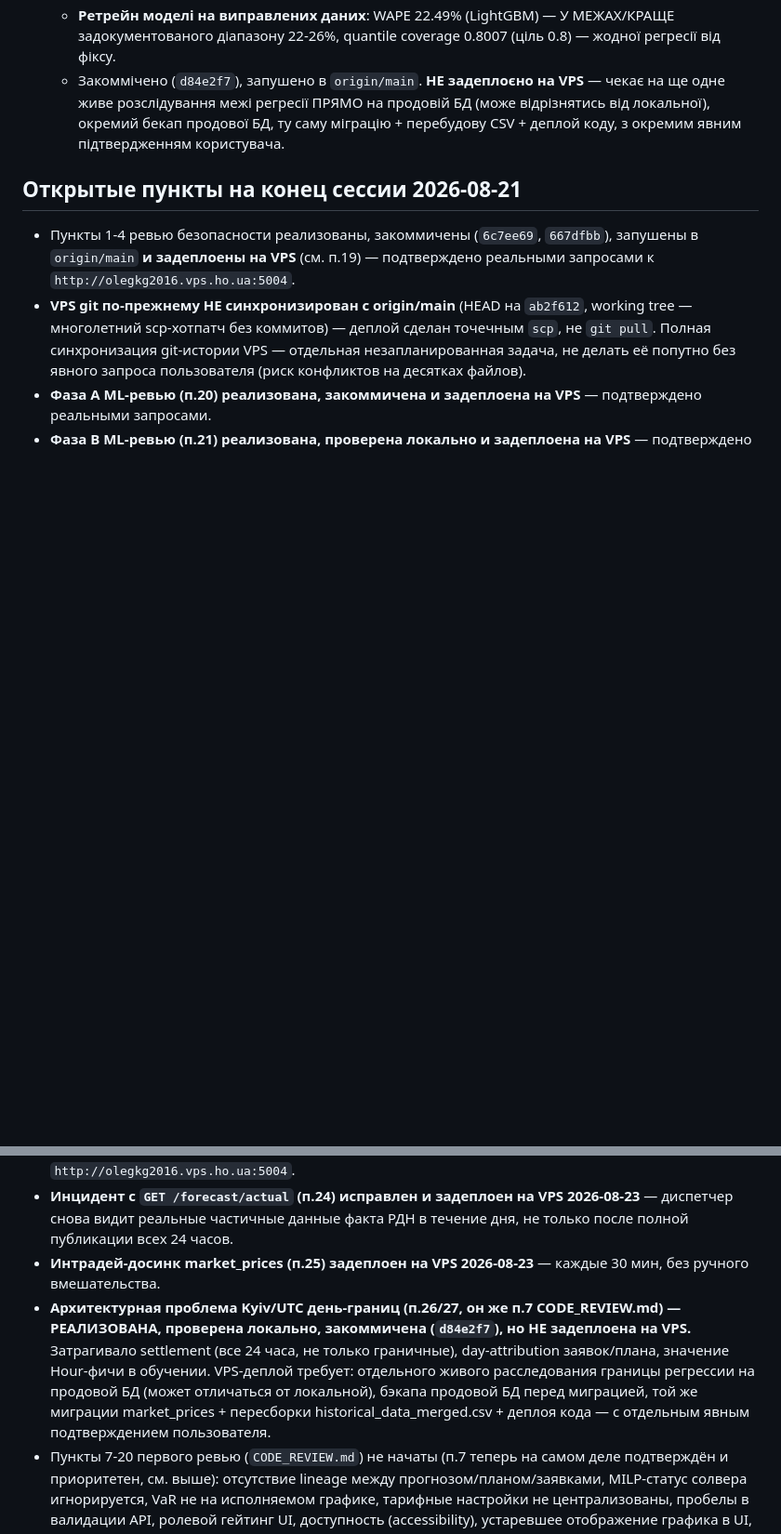
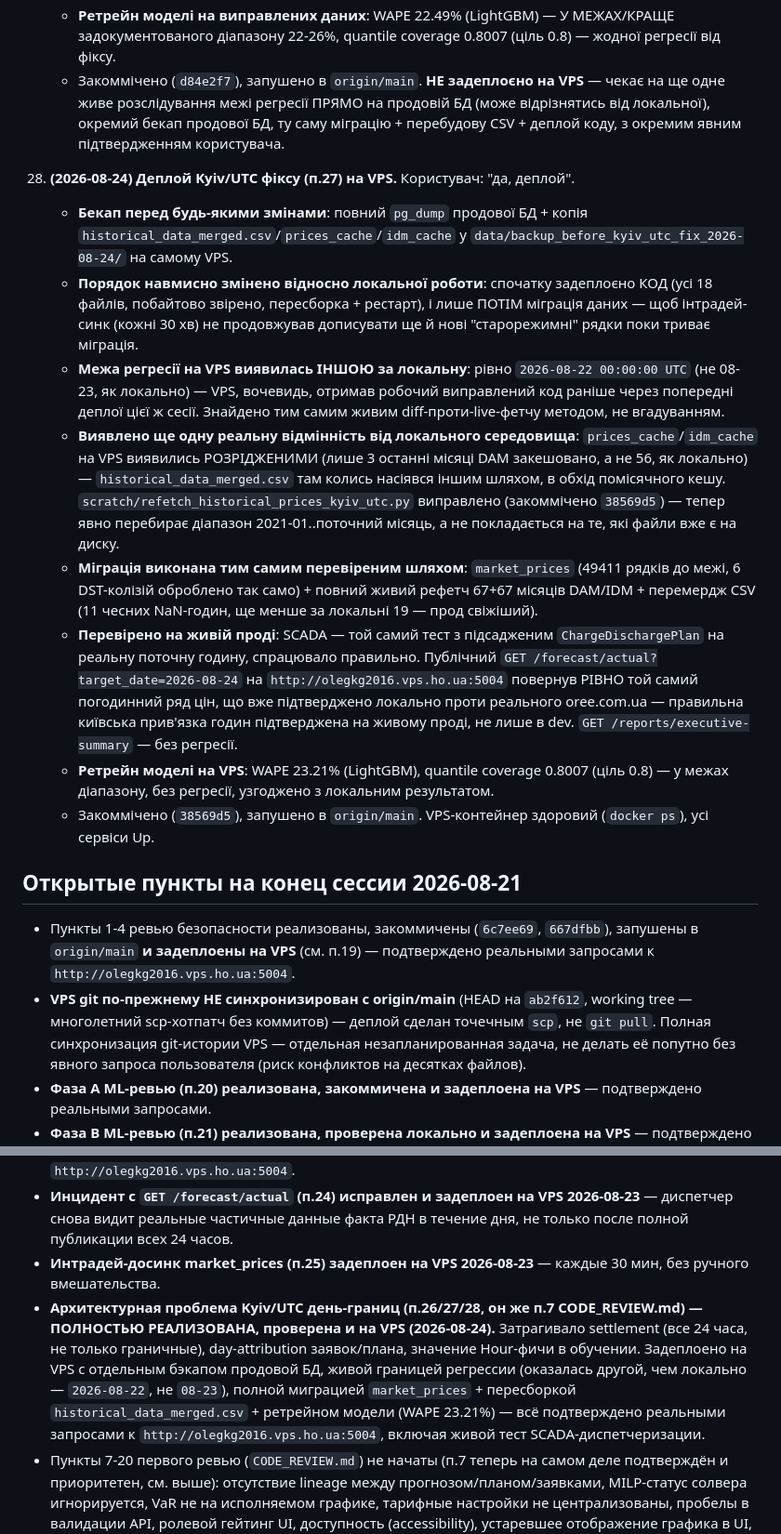
Before and after one commit to Olegkg2018/smartbess-ems, a Markdown page: CLAUDE.md, 2 parts joined by grey strips. Shown at 93% size. Rendered like a GitHub page; blank space fills up the shorter version.

Commit message:
Document the VPS deployment of the Kyiv/UTC fix (item 28)
Records the backup-first approach, the deliberate code-before-data-migration
ordering (to stop the intraday sync from writing more old-regime rows mid-
migration), VPS's different regime boundary (2026-08-22, found live rather
than assumed from local), the sparser prices_cache/idm_cache discovered
there (historical_data_merged.csv was originally seeded a different way),
and the full verification against the live production endpoint - including
the SCADA dispatch test and an exact match against the same real oree.com.ua
data already confirmed locally. VPS retrain: WAPE 23.21%, consistent with
the local result and the documented baseline.

Co-Authored-By: Claude Sonnet 5 <noreply@anthropic.com>

```diff
--- a/CLAUDE.md
+++ b/CLAUDE.md
@@ -203,6 +203,16 @@ SmartBESS EMS — платформа для украинского BESS-нако
     - **Ретрейн моделі на виправлених даних**: WAPE 22.49% (LightGBM) — У МЕЖАХ/КРАЩЕ задокументованого діапазону 22-26%, quantile coverage 0.8007 (ціль 0.8) — жодної регресії від фіксу.
     - Закоммічено (`d84e2f7`), запушено в `origin/main`. **НЕ задеплоєно на VPS** — чекає на ще одне живе розслідування межі регресії ПРЯМО на продовій БД (може відрізнятись від локальної), окремий бекап продової БД, ту саму міграцію + перебудову CSV + деплой коду, з окремим явним підтвердженням користувача.
 
+28. **(2026-08-24) Деплой Kyiv/UTC фіксу (п.27) на VPS.** Користувач: "да, деплой".
+    - **Бекап перед будь-якими змінами**: повний `pg_dump` продової БД + копія `historical_data_merged.csv`/`prices_cache`/`idm_cache` у `data/backup_before_kyiv_utc_fix_2026-08-24/` на самому VPS.
+    - **Порядок навмисно змінено відносно локальної роботи**: спочатку задеплоєно КОД (усі 18 файлів, побайтово звірено, пересборка + рестарт), і лише ПОТІМ міграція даних — щоб інтрадей-синк (кожні 30 хв) не продовжував дописувати ще й нові "старорежимні" рядки поки триває міграція.
+    - **Межа регресії на VPS виявилась ІНШОЮ за локальну**: рівно `2026-08-22 00:00:00 UTC` (не 08-23, як локально) — VPS, вочевидь, отримав робочий виправлений код раніше через попередні деплої цієї ж сесії. Знайдено тим самим живим diff-проти-live-фетчу методом, не вгадуванням.
+    - **Виявлено ще одну реальну відмінність від локального середовища**: `prices_cache`/`idm_cache` на VPS виявились РОЗРІДЖЕНИМИ (лише 3 останні місяці DAM закешовано, а не 56, як локально) — `historical_data_merged.csv` там колись насіявся іншим шляхом, в обхід помісячного кешу. `scratch/refetch_historical_prices_kyiv_utc.py` виправлено (закоммічено `38569d5`) — тепер явно перебирає діапазон 2021-01..поточний місяць, а не покладається на те, які файли вже є на диску.
+    - **Міграція виконана тим самим перевіреним шляхом**: `market_prices` (49411 рядків до межі, 6 DST-колізій оброблено так само) + повний живий рефетч 67+67 місяців DAM/IDM + перемердж CSV (11 чесних NaN-годин, ще менше за локальні 19 — прод свіжіший).
+    - **Перевірено на живій проді**: SCADA — той самий тест з підсадженим `ChargeDischargePlan` на реальну поточну годину, спрацювало правильно. Публічний `GET /forecast/actual?target_date=2026-08-24` на `http://olegkg2016.vps.ho.ua:5004` повернув РІВНО той самий погодинний ряд цін, що вже підтверджено локально проти реального oree.com.ua — правильна київська прив'язка годин підтверджена на живому проді, не лише в dev. `GET /reports/executive-summary` — без регресії.
+    - **Ретрейн моделі на VPS**: WAPE 23.21% (LightGBM), quantile coverage 0.8007 (ціль 0.8) — у межах діапазону, без регресії, узгоджено з локальним результатом.
+    - Закоммічено (`38569d5`), запушено в `origin/main`. VPS-контейнер здоровий (`docker ps`), усі сервіси Up.
+
 ## Открытые пункты на конец сессии 2026-08-21
 
 - Пункты 1-4 ревью безопасности реализованы, закоммичены (`6c7ee69`, `667dfbb`), запушены в `origin/main` **и задеплоены на VPS** (см. п.19) — подтверждено реальными запросами к `http://olegkg2016.vps.ho.ua:5004`.
@@ -215,7 +225,7 @@ SmartBESS EMS — платформа для украинского BESS-нако
 - **Пункты 5-6 первого ревью (`CODE_REVIEW.md`) реализованы, проверены локально и задеплоены на VPS 2026-08-23** (см. п.23-24) — подтверждено реальными запросами к `http://olegkg2016.vps.ho.ua:5004`.
 - **Инцидент с `GET /forecast/actual` (п.24) исправлен и задеплоен на VPS 2026-08-23** — диспетчер снова видит реальные частичные данные факта РДН в течение дня, не только после полной публикации всех 24 часов.
 - **Интрадей-досинк market_prices (п.25) задеплоен на VPS 2026-08-23** — каждые 30 мин, без ручного вмешательства.
-- **Архитектурная проблема Kyiv/UTC день-границ (п.26/27, он же п.7 CODE_REVIEW.md) — РЕАЛИЗОВАНА, проверена локально, закоммичена (`d84e2f7`), но НЕ задеплоена на VPS.** Затрагивало settlement (все 24 часа, не только граничные), day-attribution заявок/плана, значение Hour-фичи в обучении. VPS-деплой требует: отдельного живого расследования границы регрессии на продовой БД (может отличаться от локальной), бэкапа продовой БД перед миграцией, той же миграции market_prices + пересборки historical_data_merged.csv + деплоя кода — с отдельным явным подтверждением пользователя.
+- **Архитектурная проблема Kyiv/UTC день-границ (п.26/27/28, он же п.7 CODE_REVIEW.md) — ПОЛНОСТЬЮ РЕАЛИЗОВАНА, проверена и на VPS (2026-08-24).** Затрагивало settlement (все 24 часа, не только граничные), day-attribution заявок/плана, значение Hour-фичи в обучении. Задеплоено на VPS с отдельным бэкапом продовой БД, живой границей регрессии (оказалась другой, чем локально — `2026-08-22`, не `08-23`), полной миграцией `market_prices` + пересборкой `historical_data_merged.csv` + ретрейном модели (WAPE 23.21%) — всё подтверждено реальными запросами к `http://olegkg2016.vps.ho.ua:5004`, включая живой тест SCADA-диспетчеризации.
 - Пункты 7-20 первого ревью (`CODE_REVIEW.md`) не начаты (п.7 теперь на самом деле подтверждён и приоритетен, см. выше): отсутствие lineage между прогнозом/планом/заявками, MILP-статус солвера игнорируется, VaR не на исполняемом графике, тарифные настройки не централизованы, пробелы в валидации API, ролевой гейтинг UI, доступность (accessibility), устаревшее отображение графика в UI, тесты не изолированы от рабочей БД.
 - **Не проверено системно**: другие места в кодбазе с аналогичным паттерном "всё или ничего" (`== 24` вместо частичного рендера) кроме уже найденного и исправленного `forecast.py::get_actual_prices` — см. п.24, «Урок».
 - Модель прогноза по-прежнему переобучается автоматически 02:00 на VPS (`run_nightly_model_retrain`, п.15) — этой сессии не касалось. **Важно**: локально в этой сессии реально запущены `train_models()`/`train_quantile_models()` — свежие `.pkl`/`conformal_calibration.json` лежат в `data/` (gitignored), не задеплоены на VPS, там останутся старые до следующего ночного цикла или ручного деплоя.
```
